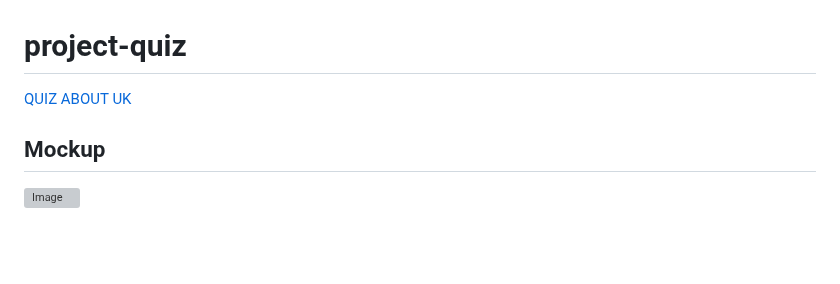
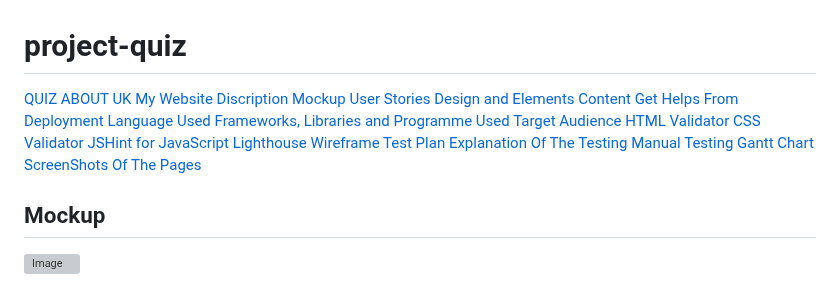
Before and after one commit to Sultana-akther20/project-quiz, a Markdown page: README.md, the part around one of its changes. Rendered like a GitHub page; blank space fills up the shorter version; grey boxes are pictures that could not be loaded.

Commit message:
Add all the links for all the section of the README.md file

```diff
--- a/README.md
+++ b/README.md
@@ -1,5 +1,25 @@
 # project-quiz
 [QUIZ ABOUT UK](https://sultana-akther20.github.io/project-quiz/)
+[My Website Discription](#my-website-discription)
+[Mockup](#mockup)
+[User Stories](#user-stories)
+[Design and Elements](#design-and-elements)
+[Content](#content)
+[Get Helps From](#get-helps-from)
+[Deployment](#deployment)
+[Language Used](#language-used)
+[Frameworks, Libraries and Programme Used](#frameworks-libraries-and-programme-used)
+[Target Audience](#target-audience)
+[HTML Validator](#html-validator)
+[CSS Validator](#css-validator)
+[JSHint for JavaScript](#jshint-for-javascript)
+[Lighthouse](#lighthouse)
+[Wireframe](#wireframe)
+[Test Plan](#test-plan)
+[Explanation Of The Testing](#explanation-of-the-testing)
+[Manual Testing](#manual-testing)
+[Gantt Chart](#gantt-chart)
+[ScreenShots Of The Pages](#screenshots-of-the-pages)
 
 ## Mockup
 ![Image](https://github.com/user-attachments/assets/37ec7494-d26e-44cf-b645-f9e40a935f1e)
```
Also changed, not shown: other parts of README.md (+31 -29 lines).
